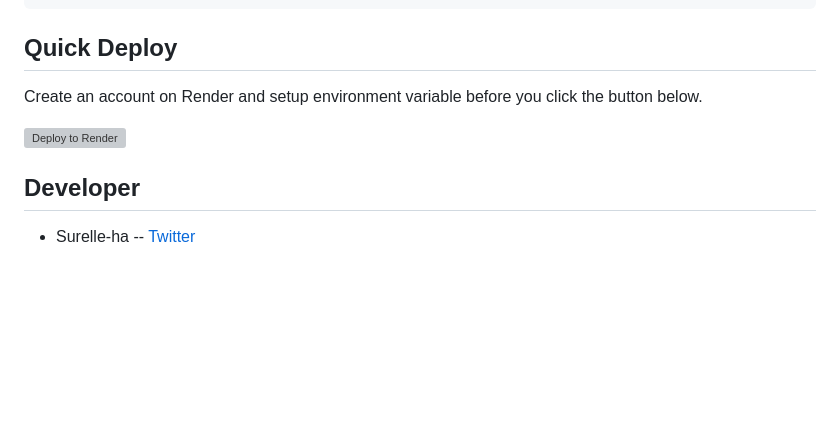
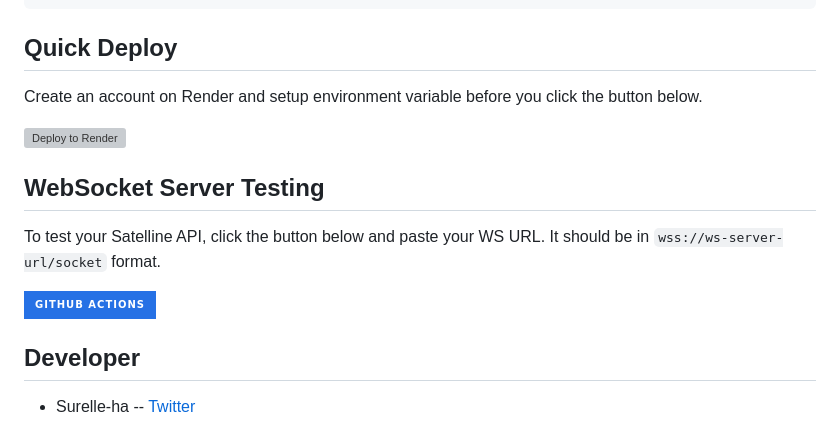
Before and after one commit to surelle-ha/SatellineAPI, a Markdown page: README.md, the part around the change. Rendered like a GitHub page; badges without logos; blank space fills up the shorter version; grey boxes are pictures that could not be loaded.

```diff
--- a/README.md
+++ b/README.md
@@ -161,6 +161,11 @@ Run using recommended launch script
 
  [![Deploy to Render](https://render.com/images/deploy-to-render-button.svg)](https://render.com/deploy?repo=https://github.com/surelle-ha/SatellineAPI.git)
 
+## WebSocket Server Testing
+To test your Satelline API, click the button below and paste your WS URL. It should be in `wss://ws-server-url/socket` format.
+
+[![GitHub Actions](https://img.shields.io/badge/github%20actions-%232671E5.svg?style=for-the-badge&logo=githubactions&logoColor=white)](https://surelle-ha.github.io/SatellineAPI/)
+
 ## Developer
 
  - Surelle-ha -- [Twitter](https://twitter.com/escolidista1)
```
